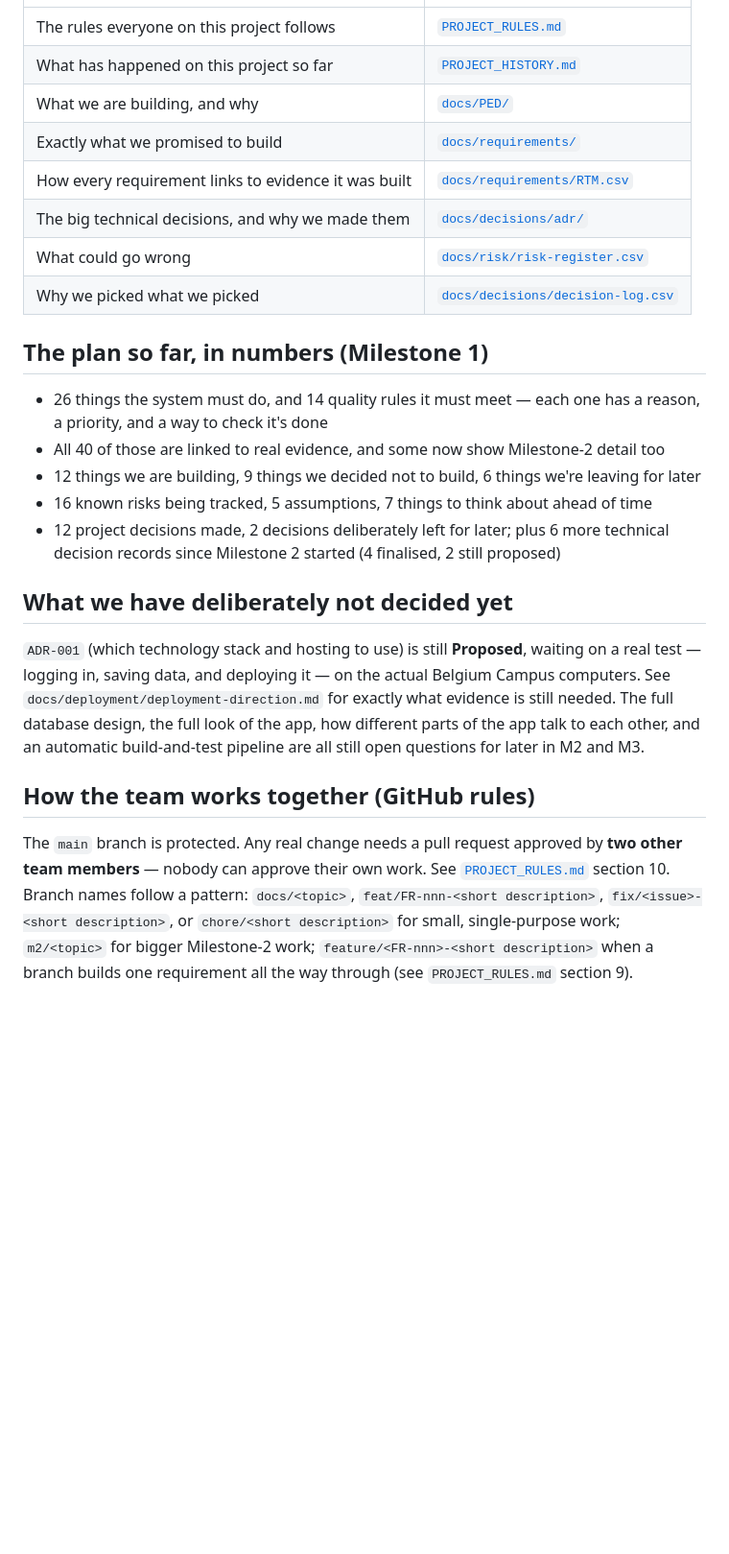
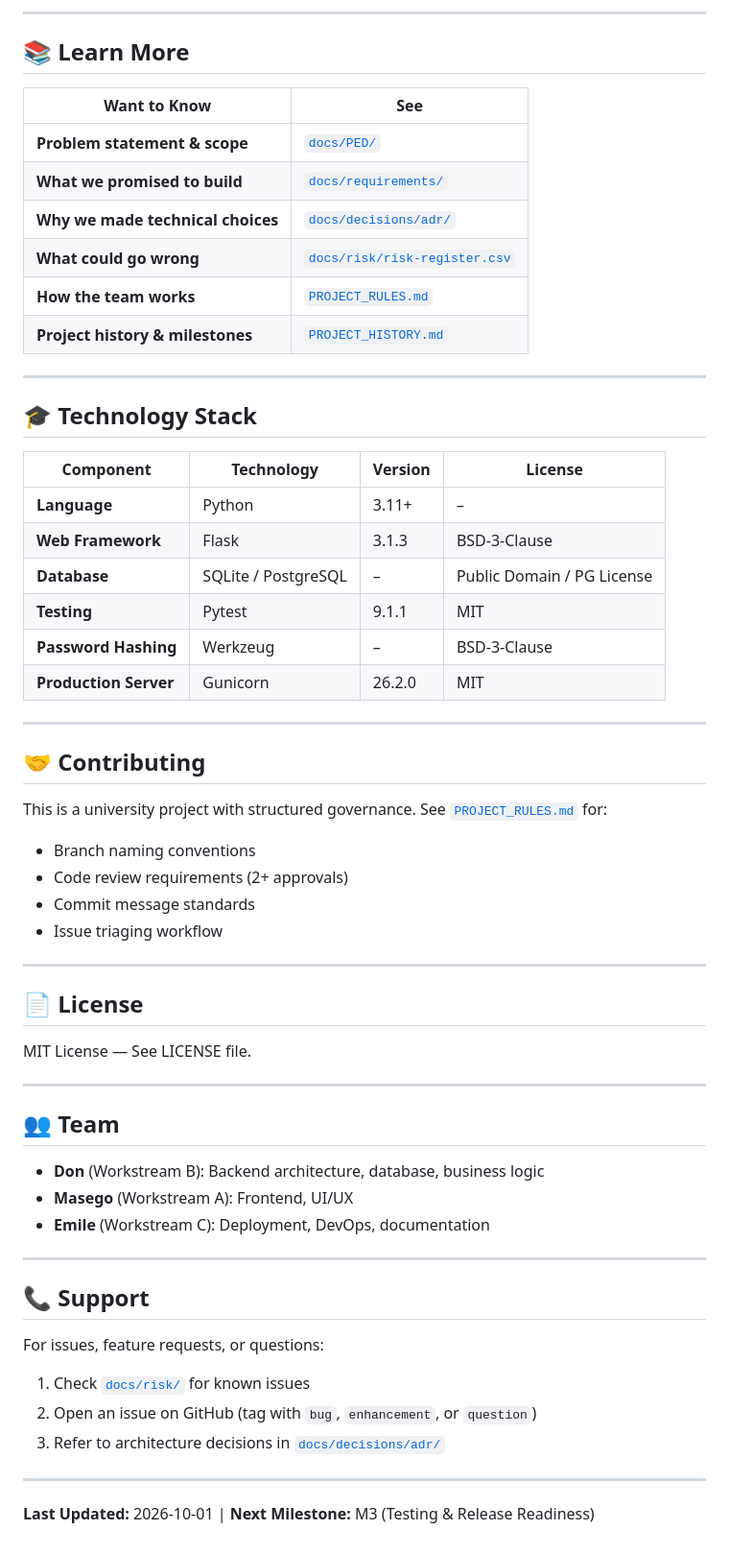
Before and after one commit to DonLukus/Civic-connect, a Markdown page: README.md, the part around one of its changes. Shown at 96% size. Drawn GitHub-style; blank space fills up the shorter version.

Commit message:
docs: Update README with presentable format, Render deployment guide, and security notes

```diff
--- a/README.md
+++ b/README.md
@@ -139,36 +302,62 @@ requirements.txt             The exact, checked versions of everything this proj
+---
+
+## 📚 Learn More
+
+| Want to Know | See |
 |---|---|
-| The rules everyone on this project follows | [`PROJECT_RULES.md`](PROJECT_RULES.md) |
-| What has happened on this project so far | [`PROJECT_HISTORY.md`](PROJECT_HISTORY.md) |
-| What we are building, and why | [`docs/PED/`](docs/PED/) |
-| Exactly what we promised to build | [`docs/requirements/`](docs/requirements/) |
-| How every requirement links to evidence it was built | [`docs/requirements/RTM.csv`](docs/requirements/RTM.csv) |
-| The big technical decisions, and why we made them | [`docs/decisions/adr/`](docs/decisions/adr/) |
-| What could go wrong | [`docs/risk/risk-register.csv`](docs/risk/risk-register.csv) |
-| Why we picked what we picked | [`docs/decisions/decision-log.csv`](docs/decisions/decision-log.csv) |
+| **Problem statement & scope** | [`docs/PED/`](docs/PED/) |
+| **What we promised to build** | [`docs/requirements/`](docs/requirements/) |
+| **Why we made technical choices** | [`docs/decisions/adr/`](docs/decisions/adr/) |
+| **What could go wrong** | [`docs/risk/risk-register.csv`](docs/risk/risk-register.csv) |
+| **How the team works** | [`PROJECT_RULES.md`](PROJECT_RULES.md) |
+| **Project history & milestones** | [`PROJECT_HISTORY.md`](PROJECT_HISTORY.md) |
 
-## The plan so far, in numbers (Milestone 1)
+---
 
-- 26 things the system must do, and 14 quality rules it must meet — each one has a reason, a
-  priority, and a way to check it's done
-- All 40 of those are linked to real evidence, and some now show Milestone-2 detail too
-- 12 things we are building, 9 things we decided not to build, 6 things we're leaving for later
-- 16 known risks being tracked, 5 assumptions, 7 things to think about ahead of time
-- 12 project decisions made, 2 decisions deliberately left for later; plus 6 more technical
-  decision records since Milestone 2 started (4 finalised, 2 still proposed)
+## 🎓 Technology Stack
 
-## What we have deliberately not decided yet
+| Component | Technology | Version | License |
+|-----------|-----------|---------|---------|
+| **Language** | Python | 3.11+ | – |
+| **Web Framework** | Flask | 3.1.3 | BSD-3-Clause |
+| **Database** | SQLite / PostgreSQL | – | Public Domain / PG License |
+| **Testing** | Pytest | 9.1.1 | MIT |
+| **Password Hashing** | Werkzeug | – | BSD-3-Clause |
+| **Production Server** | Gunicorn | 26.2.0 | MIT |
 
-`ADR-001` (which technology stack and hosting to use) is still **Proposed**, waiting on a real
-test — logging in, saving data, and deploying it — on the actual Belgium Campus computers. See
-`docs/deployment/deployment-direction.md` for exactly what evidence is still needed. The full
-database design, the full look of the app, how different parts of the app talk to each other, and
-an automatic build-and-test pipeline are all still open questions for later in M2 and M3.
+---
 
-## How the team works together (GitHub rules)
+## 🤝 Contributing
 
-The `main` branch is protected. Any real change needs a pull request approved by **two other team
-members** — nobody can approve their own work. See [`PROJECT_RULES.md`](PROJECT_RULES.md) section
-10. Branch names follow a pattern: `docs/<topic>`, `feat/FR-nnn-<short description>`,
-`fix/<issue>-<short description>`, or `chore/<short description>` for small, single-purpose work;
-`m2/<topic>` for bigger Milestone-2 work; `feature/<FR-nnn>-<short description>` when a branch
-builds one requirement all the way through (see `PROJECT_RULES.md` section 9).
+This is a university project with structured governance. See [`PROJECT_RULES.md`](PROJECT_RULES.md) for:
+- Branch naming conventions
+- Code review requirements (2+ approvals)
+- Commit message standards
+- Issue triaging workflow
+
+---
+
+## 📄 License
+
+MIT License — See LICENSE file.
+
+---
+
+## 👥 Team
+
+- **Don** (Workstream B): Backend architecture, database, business logic
+- **Masego** (Workstream A): Frontend, UI/UX
+- **Emile** (Workstream C): Deployment, DevOps, documentation
+
+---
+
+## 📞 Support
+
+For issues, feature requests, or questions:
+1. Check [`docs/risk/`](docs/risk/) for known issues
+2. Open an issue on GitHub (tag with `bug`, `enhancement`, or `question`)
+3. Refer to architecture decisions in [`docs/decisions/adr/`](docs/decisions/adr/)
+
+---
+
+**Last Updated:** 2026-10-01 | **Next Milestone:** M3 (Testing & Release Readiness)
```
Also changed, not shown: other parts of README.md (+265 -102 lines).
